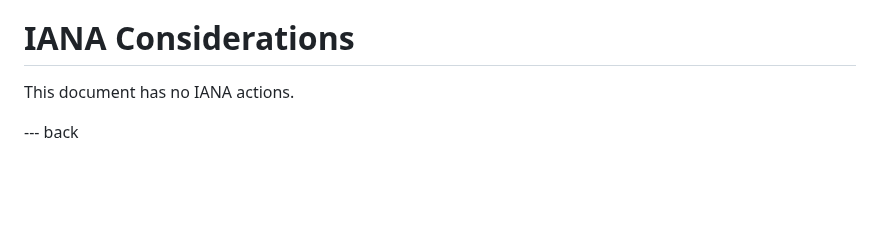
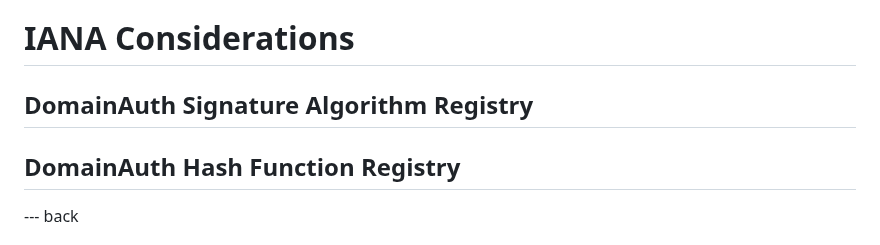
Before and after one commit to CheVeraId/domainauth-spec, a Markdown page: draft-narea-domainauth.md, the part around one of its changes. Drawn GitHub-style; blank space fills up the shorter version.

```diff
--- a/draft-narea-domainauth.md
+++ b/draft-narea-domainauth.md
@@ -872,7 +867,9 @@ Implementations SHOULD provide guidance and tools to assist with secure key mana
 
 # IANA Considerations
 
-This document has no IANA actions.
+## DomainAuth Signature Algorithm Registry
+
+## DomainAuth Hash Function Registry
 
 
 --- back
```
Also changed, not shown: other parts of draft-narea-domainauth.md (+17 -22 lines).
